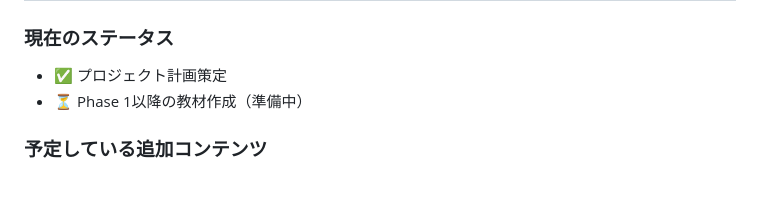
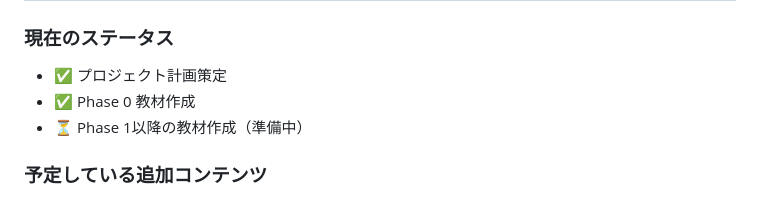
Before and after one commit to kas-apps/back-end, a Markdown page: README.md, the part around the change. Drawn GitHub-style.

```diff
--- a/README.md
+++ b/README.md
@@ -525,6 +525,7 @@ _個人の経験や学習ペースによって変動します_
 ### 現在のステータス
 
 - ✅ プロジェクト計画策定
+- ✅ Phase 0 教材作成
 - ⏳ Phase 1以降の教材作成（準備中）
 
 ### 予定している追加コンテンツ
```
Also changed, not shown: phase0-intro/README.md (+9 -18 lines).
